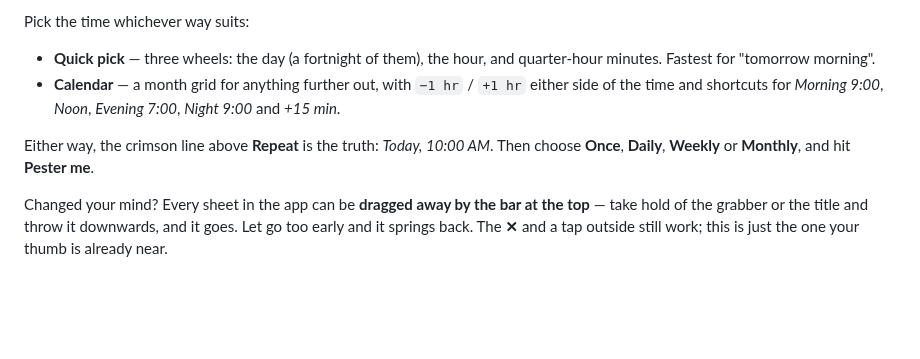
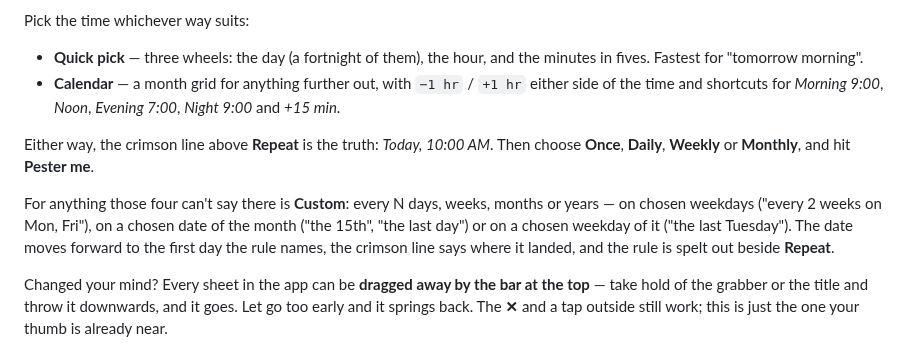
Before and after one commit to wgorski/pesky-reminders, a Markdown page: README.md, the part around the change. Drawn GitHub-style; blank space fills up the shorter version.

```diff
--- a/README.md
+++ b/README.md
@@ -111,13 +111,19 @@ would be sitting on top of the pickers.)
 Pick the time whichever way suits:
 
 - **Quick pick** — three wheels: the day (a fortnight of them), the hour, and
-  quarter-hour minutes. Fastest for "tomorrow morning".
+  the minutes in fives. Fastest for "tomorrow morning".
 - **Calendar** — a month grid for anything further out, with `−1 hr` / `+1 hr` either
   side of the time and shortcuts for *Morning 9:00*, *Noon*, *Evening 7:00*,
   *Night 9:00* and *+15 min*.
 
 Either way, the crimson line above **Repeat** is the truth: *Today, 10:00 AM*. Then
 choose **Once**, **Daily**, **Weekly** or **Monthly**, and hit **Pester me**.
+
+For anything those four can't say there is **Custom**: every N days, weeks, months
+or years — on chosen weekdays ("every 2 weeks on Mon, Fri"), on a chosen date of
+the month ("the 15th", "the last day") or on a chosen weekday of it ("the last
+Tuesday"). The date moves forward to the first day the rule names, the crimson line
+says where it landed, and the rule is spelt out beside **Repeat**.
 
 Changed your mind? Every sheet in the app can be **dragged away by the bar at the
 top** — take hold of the grabber or the title and throw it downwards, and it goes.
```
Also changed, not shown: CLAUDE.md (+39 -4 lines), docs/superpowers/specs/2026-09-30-custom-repeat-mockup.png (added), 16 other files.
